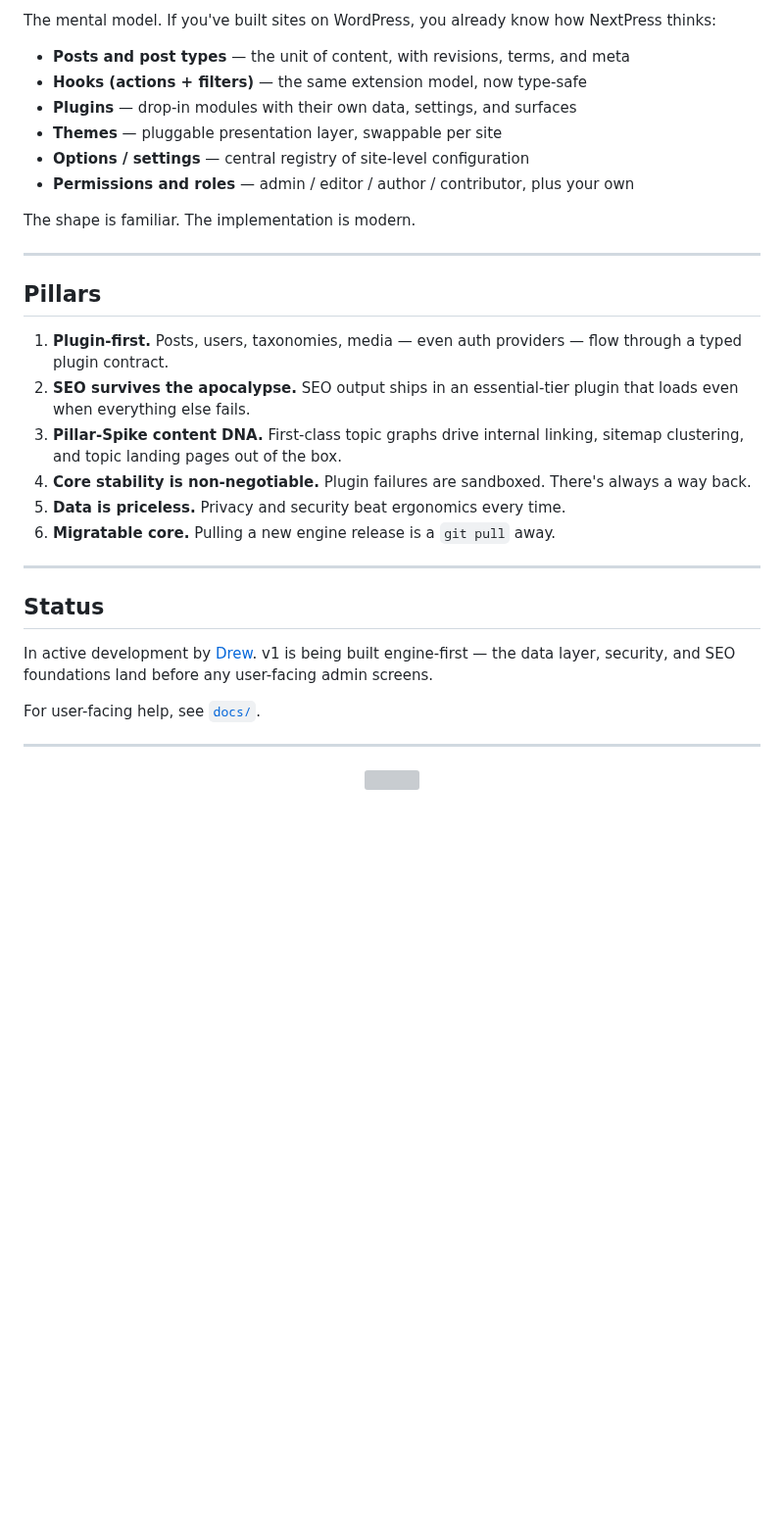
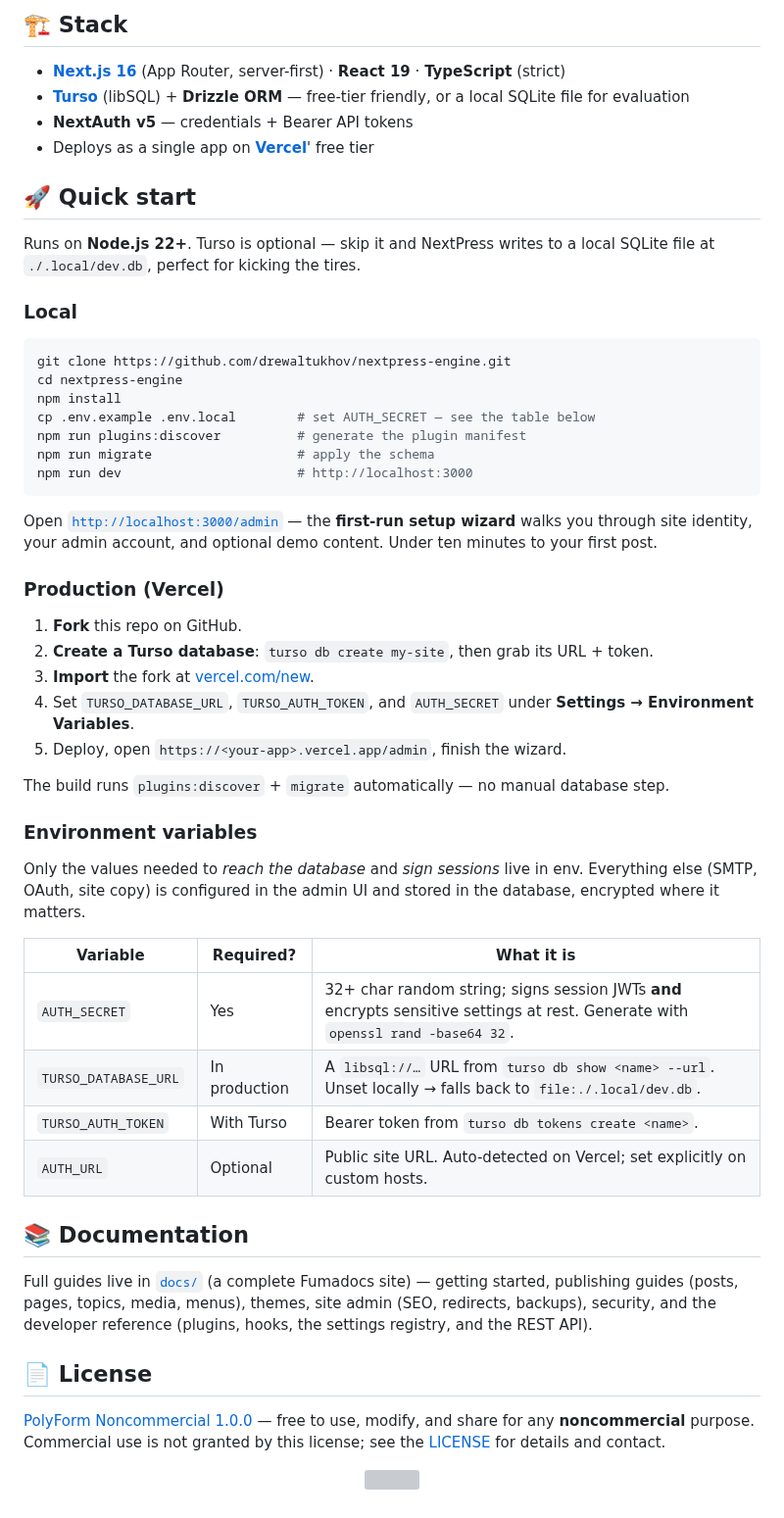
Before and after one commit to drewaltukhov/nextpress-engine, a Markdown page: README.md, the part around one of its changes. Shown at 98% size. GitHub-like rendering; blank space fills up the shorter version; grey boxes are pictures that could not be loaded.

````diff
--- a/README.md
+++ b/README.md
@@ -42,35 +78,67 @@ It's the same publishing model, rebuilt for an era where speed, type safety, and
 
-The mental model. If you've built sites on WordPress, you already know how NextPress thinks:
+## 🏗️ Stack
 
-- **Posts and post types** — the unit of content, with revisions, terms, and meta
-- **Hooks (actions + filters)** — the same extension model, now type-safe
-- **Plugins** — drop-in modules with their own data, settings, and surfaces
-- **Themes** — pluggable presentation layer, swappable per site
-- **Options / settings** — central registry of site-level configuration
-- **Permissions and roles** — admin / editor / author / contributor, plus your own
+- **[Next.js 16](https://nextjs.org)** (App Router, server-first) · **React 19** · **TypeScript** (strict)
+- **[Turso](https://turso.tech)** (libSQL) + **Drizzle ORM** — free-tier friendly, or a local SQLite file for evaluation
+- **NextAuth v5** — credentials + Bearer API tokens
+- Deploys as a single app on **[Vercel](https://vercel.com)**' free tier
 
-The shape is familiar. The implementation is modern.
+## 🚀 Quick start
 
----
+Runs on **Node.js 22+**. Turso is optional — skip it and NextPress writes to a
+local SQLite file at `./.local/dev.db`, perfect for kicking the tires.
 
-## Pillars
+### Local
 
-1. **Plugin-first.** Posts, users, taxonomies, media — even auth providers — flow through a typed plugin contract.
-2. **SEO survives the apocalypse.** SEO output ships in an essential-tier plugin that loads even when everything else fails.
-3. **Pillar-Spike content DNA.** First-class topic graphs drive internal linking, sitemap clustering, and topic landing pages out of the box.
-4. **Core stability is non-negotiable.** Plugin failures are sandboxed. There's always a way back.
-5. **Data is priceless.** Privacy and security beat ergonomics every time.
-6. **Migratable core.** Pulling a new engine release is a `git pull` away.
+```bash
+git clone https://github.com/drewaltukhov/nextpress-engine.git
+cd nextpress-engine
+npm install
+cp .env.example .env.local        # set AUTH_SECRET — see the table below
+npm run plugins:discover          # generate the plugin manifest
+npm run migrate                   # apply the schema
+npm run dev                       # http://localhost:3000
+```
 
----
+Open [`http://localhost:3000/admin`](http://localhost:3000/admin) — the **first-run
+setup wizard** walks you through site identity, your admin account, and optional
+demo content. Under ten minutes to your first post.
 
-## Status
+### Production (Vercel)
 
-In active development by [Drew](https://github.com/drewaltukhov). v1 is being built engine-first — the data layer, security, and SEO foundations land before any user-facing admin screens.
+1. **Fork** this repo on GitHub.
+2. **Create a Turso database**: `turso db create my-site`, then grab its URL + token.
+3. **Import** the fork at [vercel.com/new](https://vercel.com/new).
+4. Set `TURSO_DATABASE_URL`, `TURSO_AUTH_TOKEN`, and `AUTH_SECRET` under **Settings → Environment Variables**.
+5. Deploy, open `https://<your-app>.vercel.app/admin`, finish the wizard.
 
-For user-facing help, see [`docs/`](./docs/).
+The build runs `plugins:discover` + `migrate` automatically — no manual database step.
 
----
+### Environment variables
+
+Only the values needed to *reach the database* and *sign sessions* live in env.
+Everything else (SMTP, OAuth, site copy) is configured in the admin UI and stored
+in the database, encrypted where it matters.
+
+| Variable | Required? | What it is |
+| --- | --- | --- |
+| `AUTH_SECRET` | Yes | 32+ char random string; signs session JWTs **and** encrypts sensitive settings at rest. Generate with `openssl rand -base64 32`. |
+| `TURSO_DATABASE_URL` | In production | A `libsql://…` URL from `turso db show <name> --url`. Unset locally → falls back to `file:./.local/dev.db`. |
+| `TURSO_AUTH_TOKEN` | With Turso | Bearer token from `turso db tokens create <name>`. |
+| `AUTH_URL` | Optional | Public site URL. Auto-detected on Vercel; set explicitly on custom hosts. |
+
+## 📚 Documentation
+
+Full guides live in [`docs/`](./docs/) (a complete Fumadocs site) — getting started,
+publishing guides (posts, pages, topics, media, menus), themes, site admin (SEO,
+redirects, backups), security, and the developer reference (plugins, hooks, the
+settings registry, and the REST API).
+
+## 📄 License
+
+[PolyForm Noncommercial 1.0.0](LICENSE) — free to use, modify, and share for any
+**noncommercial** purpose. Commercial use is not granted by this license; see the
+[LICENSE](LICENSE) for details and contact.
 
 <p align="center">
   <img src="assets/nextpress-mark.svg" alt="" width="32">
````
Also changed, not shown: other parts of README.md (+53 -17 lines), assets/screenshots/dashboard.png (added), assets/screenshots/posts-pillars.png (added), assets/screenshots/settings.png (added), 1 other file.
